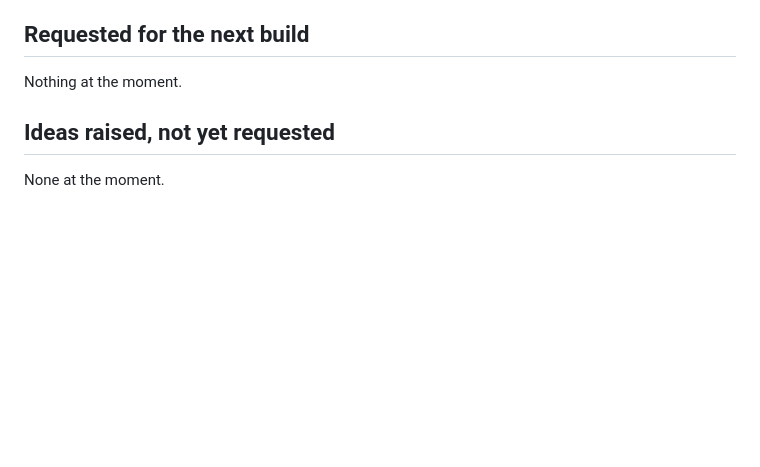
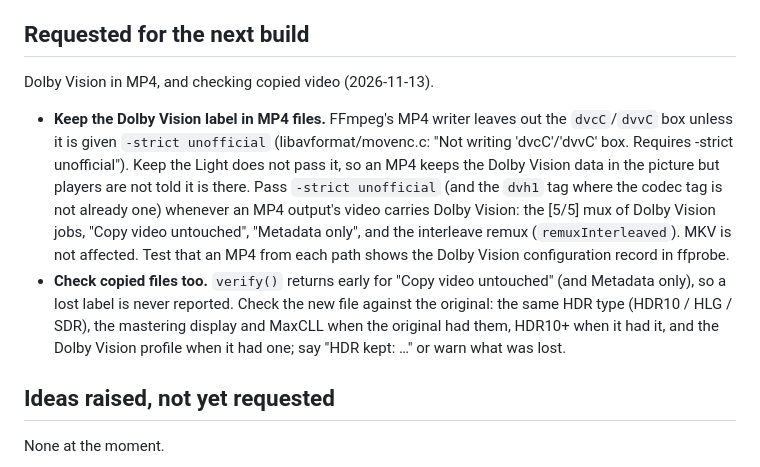
Before and after one commit to stark23x/keepthelight, a Markdown page: BACKLOG.md, the part around the change. GitHub-like rendering; blank space fills up the shorter version.

Commit message:
Backlog: Dolby Vision label in MP4; verify copied video
Co-Authored-By: Claude Opus 5.5 <noreply@anthropic.com>
Claude-Session: https://claude.ai/code/session_01FmAZyVp6g1vGDJ7ywYJEr4

```diff
--- a/BACKLOG.md
+++ b/BACKLOG.md
@@ -6,7 +6,19 @@ next build". Shipped features move to "Done" with their version number. Nothing
 
 ## Requested for the next build
 
-Nothing at the moment.
+Dolby Vision in MP4, and checking copied video (2026-11-13).
+
+- **Keep the Dolby Vision label in MP4 files.** FFmpeg's MP4 writer leaves out the `dvcC`/`dvvC` box unless it is
+  given `-strict unofficial` (libavformat/movenc.c: "Not writing 'dvcC'/'dvvC' box. Requires -strict unofficial").
+  Keep the Light does not pass it, so an MP4 keeps the Dolby Vision data in the picture but players are not told it
+  is there. Pass `-strict unofficial` (and the `dvh1` tag where the codec tag is not already one) whenever an MP4
+  output's video carries Dolby Vision: the [5/5] mux of Dolby Vision jobs, "Copy video untouched", "Metadata only",
+  and the interleave remux (`remuxInterleaved`). MKV is not affected. Test that an MP4 from each path shows the
+  Dolby Vision configuration record in ffprobe.
+- **Check copied files too.** `verify()` returns early for "Copy video untouched" (and Metadata only), so a lost
+  label is never reported. Check the new file against the original: the same HDR type (HDR10 / HLG / SDR), the
+  mastering display and MaxCLL when the original had them, HDR10+ when it had it, and the Dolby Vision profile when
+  it had one; say "HDR kept: …" or warn what was lost.
 
 ## Ideas raised, not yet requested
 
```
